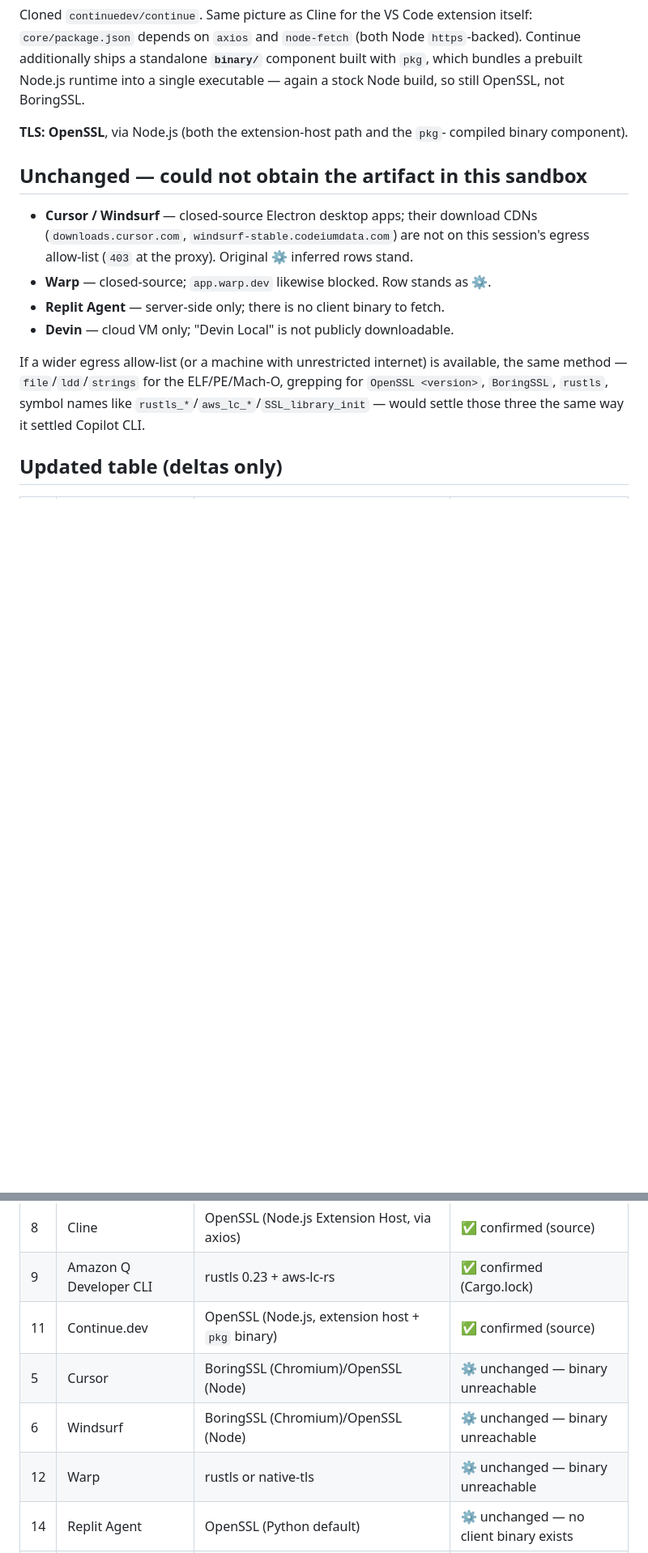
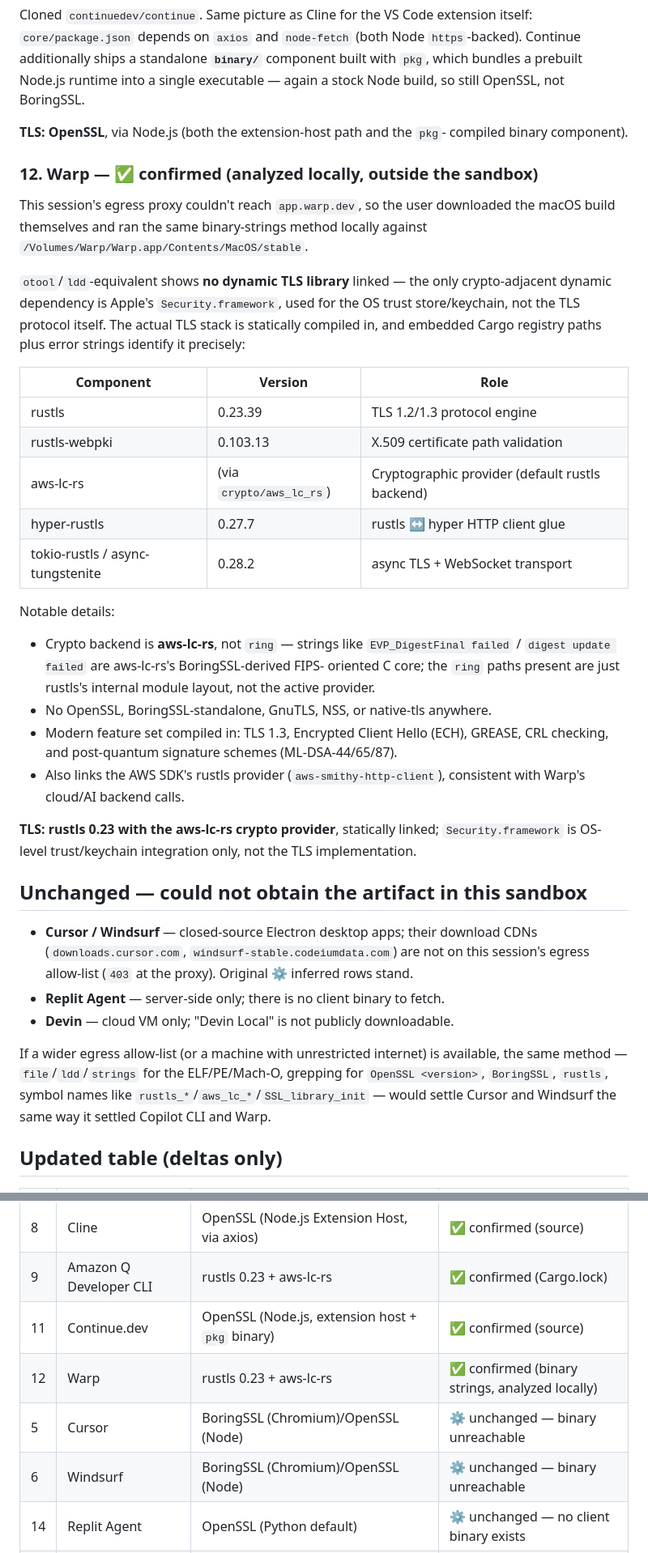
Before and after one commit to golosovsky/test, a Markdown page: harness-tls-analysis.md, 2 parts joined by grey strips. Shown at 81% size. Drawn GitHub-style; blank space fills up the shorter version.

Commit message:
Add Warp TLS confirmation (rustls + aws-lc-rs)
Local binary-strings analysis of the macOS Warp.app (done outside
this session's restricted sandbox) confirms rustls 0.23.39 with the
aws-lc-rs crypto provider, no dynamic TLS library linked.

```diff
--- a/harness-tls-analysis.md
+++ b/harness-tls-analysis.md
@@ -87,21 +87,55 @@ OpenSSL, not BoringSSL.
 **TLS: OpenSSL**, via Node.js (both the extension-host path and the `pkg`-
 compiled binary component).
 
+### 12. Warp — ✅ confirmed (analyzed locally, outside the sandbox)
+This session's egress proxy couldn't reach `app.warp.dev`, so the user
+downloaded the macOS build themselves and ran the same
+binary-strings method locally against
+`/Volumes/Warp/Warp.app/Contents/MacOS/stable`.
+
+`otool`/`ldd`-equivalent shows **no dynamic TLS library** linked — the only
+crypto-adjacent dynamic dependency is Apple's `Security.framework`, used for
+the OS trust store/keychain, not the TLS protocol itself. The actual TLS
+stack is statically compiled in, and embedded Cargo registry paths plus
+error strings identify it precisely:
+
+| Component | Version | Role |
+|---|---|---|
+| rustls | 0.23.39 | TLS 1.2/1.3 protocol engine |
+| rustls-webpki | 0.103.13 | X.509 certificate path validation |
+| aws-lc-rs | (via `crypto/aws_lc_rs`) | Cryptographic provider (default rustls backend) |
+| hyper-rustls | 0.27.7 | rustls ↔ hyper HTTP client glue |
+| tokio-rustls / async-tungstenite | 0.28.2 | async TLS + WebSocket transport |
+
+Notable details:
+- Crypto backend is **aws-lc-rs**, not `ring` — strings like `EVP_DigestFinal
+  failed` / `digest update failed` are aws-lc-rs's BoringSSL-derived FIPS-
+  oriented C core; the `ring` paths present are just rustls's internal module
+  layout, not the active provider.
+- No OpenSSL, BoringSSL-standalone, GnuTLS, NSS, or native-tls anywhere.
+- Modern feature set compiled in: TLS 1.3, Encrypted Client Hello (ECH),
+  GREASE, CRL checking, and post-quantum signature schemes (ML-DSA-44/65/87).
+- Also links the AWS SDK's rustls provider (`aws-smithy-http-client`),
+  consistent with Warp's cloud/AI backend calls.
+
+**TLS: rustls 0.23 with the aws-lc-rs crypto provider**, statically linked;
+`Security.framework` is OS-level trust/keychain integration only, not the
+TLS implementation.
+
 ## Unchanged — could not obtain the artifact in this sandbox
 
 - **Cursor / Windsurf** — closed-source Electron desktop apps; their
   download CDNs (`downloads.cursor.com`, `windsurf-stable.codeiumdata.com`)
   are not on this session's egress allow-list (`403` at the proxy). Original
   ⚙️ inferred rows stand.
-- **Warp** — closed-source; `app.warp.dev` likewise blocked. Row stands as ⚙️.
 - **Replit Agent** — server-side only; there is no client binary to fetch.
 - **Devin** — cloud VM only; "Devin Local" is not publicly downloadable.
 
 If a wider egress allow-list (or a machine with unrestricted internet) is
 available, the same method — `file`/`ldd`/`strings` for the ELF/PE/Mach-O,
 grepping for `OpenSSL <version>`, `BoringSSL`, `rustls`, symbol names like
-`rustls_*`/`aws_lc_*`/`SSL_library_init` — would settle those three the same
-way it settled Copilot CLI.
+`rustls_*`/`aws_lc_*`/`SSL_library_init` — would settle Cursor and Windsurf
+the same way it settled Copilot CLI and Warp.
 
 ## Updated table (deltas only)
 
@@ -112,8 +146,8 @@ way it settled Copilot CLI.
 | 8 | Cline | OpenSSL (Node.js Extension Host, via axios) | ✅ confirmed (source) |
 | 9 | Amazon Q Developer CLI | rustls 0.23 + aws-lc-rs | ✅ confirmed (Cargo.lock) |
 | 11 | Continue.dev | OpenSSL (Node.js, extension host + `pkg` binary) | ✅ confirmed (source) |
+| 12 | Warp | rustls 0.23 + aws-lc-rs | ✅ confirmed (binary strings, analyzed locally) |
 | 5 | Cursor | BoringSSL (Chromium)/OpenSSL (Node) | ⚙️ unchanged — binary unreachable |
 | 6 | Windsurf | BoringSSL (Chromium)/OpenSSL (Node) | ⚙️ unchanged — binary unreachable |
-| 12 | Warp | rustls or native-tls | ⚙️ unchanged — binary unreachable |
 | 14 | Replit Agent | OpenSSL (Python default) | ⚙️ unchanged — no client binary exists |
 | 15 | Devin | not documented | ⚠️ unchanged — no local binary exists |
```
